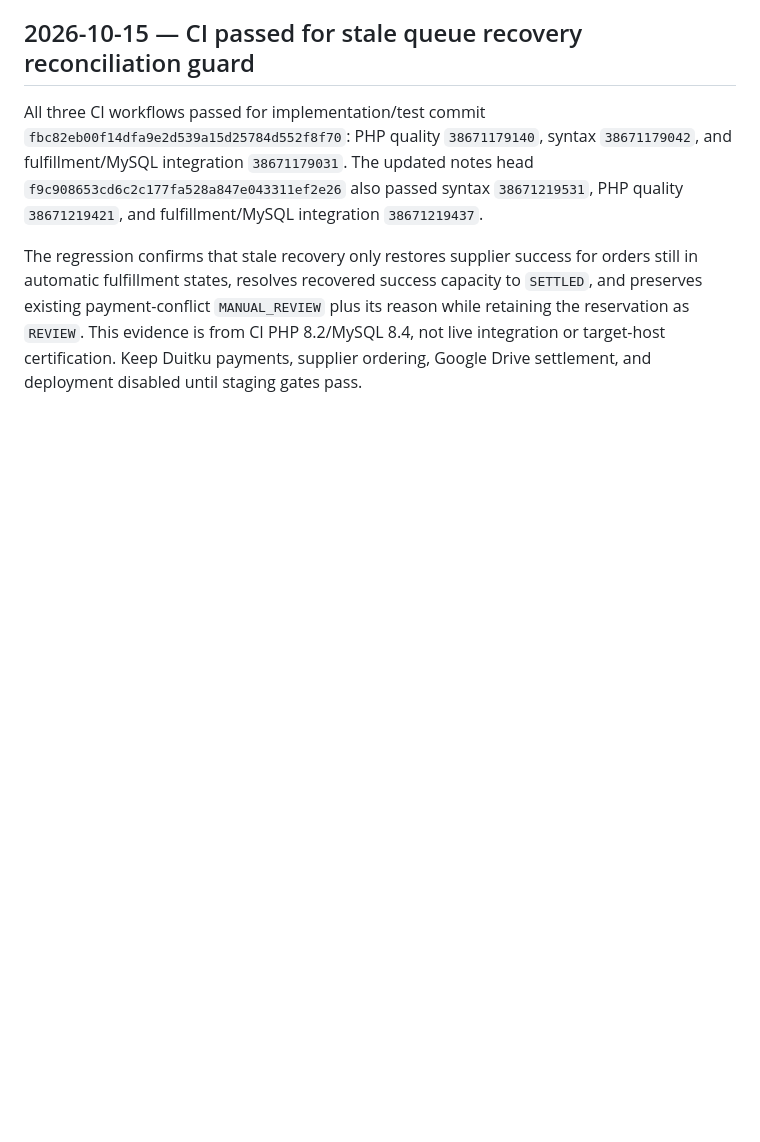
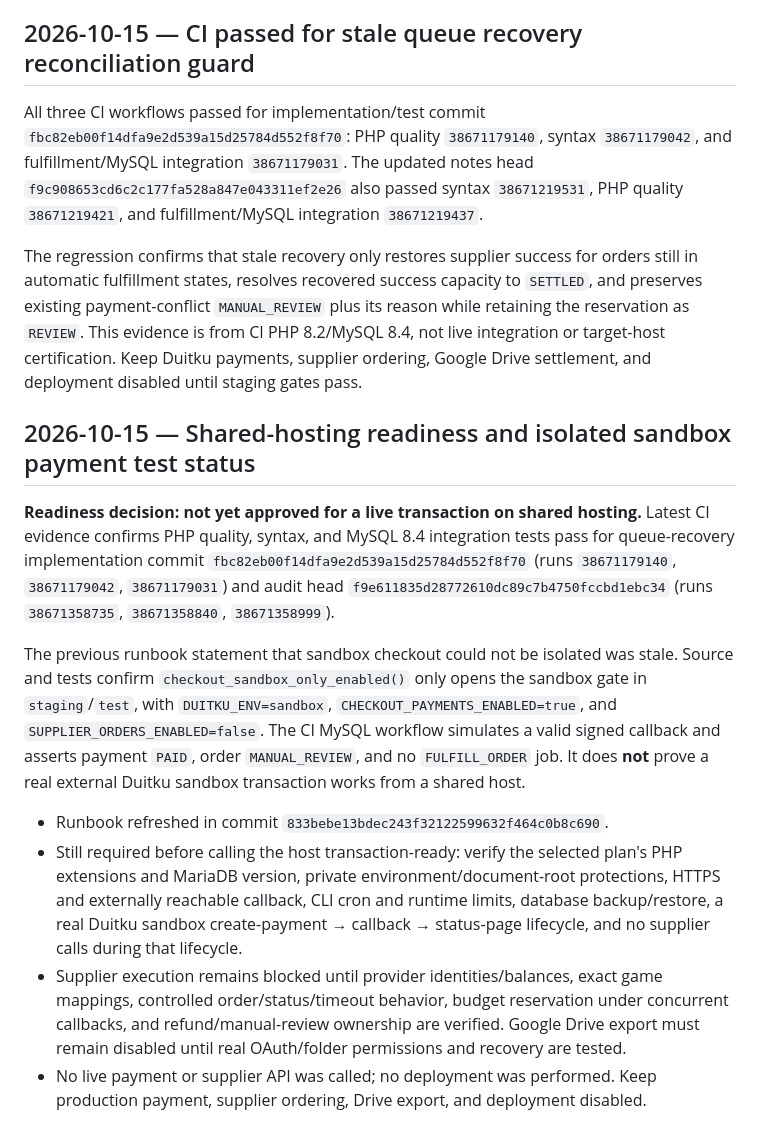
Before and after one commit to sulistio95/PluQ-I, a Markdown page: docs/production-readiness-audit.md, the part around the change. Rendered like a GitHub page; blank space fills up the shorter version.

Commit message:
Record shared-hosting readiness and sandbox integration evidence

```diff
--- a/docs/production-readiness-audit.md
+++ b/docs/production-readiness-audit.md
@@ -920,3 +920,15 @@ The MySQL queue-recovery regression reached the intended payment-conflict fixtur
 All three CI workflows passed for implementation/test commit `fbc82eb00f14dfa9e2d539a15d25784d552f8f70`: PHP quality `38671179140`, syntax `38671179042`, and fulfillment/MySQL integration `38671179031`. The updated notes head `f9c908653cd6c2c177fa528a847e043311ef2e26` also passed syntax `38671219531`, PHP quality `38671219421`, and fulfillment/MySQL integration `38671219437`.
 
 The regression confirms that stale recovery only restores supplier success for orders still in automatic fulfillment states, resolves recovered success capacity to `SETTLED`, and preserves existing payment-conflict `MANUAL_REVIEW` plus its reason while retaining the reservation as `REVIEW`. This evidence is from CI PHP 8.2/MySQL 8.4, not live integration or target-host certification. Keep Duitku payments, supplier ordering, Google Drive settlement, and deployment disabled until staging gates pass.
+
+
+## 2026-10-15 — Shared-hosting readiness and isolated sandbox payment test status
+
+**Readiness decision: not yet approved for a live transaction on shared hosting.** Latest CI evidence confirms PHP quality, syntax, and MySQL 8.4 integration tests pass for queue-recovery implementation commit `fbc82eb00f14dfa9e2d539a15d25784d552f8f70` (runs `38671179140`, `38671179042`, `38671179031`) and audit head `f9e611835d28772610dc89c7b4750fccbd1ebc34` (runs `38671358735`, `38671358840`, `38671358999`).
+
+The previous runbook statement that sandbox checkout could not be isolated was stale. Source and tests confirm `checkout_sandbox_only_enabled()` only opens the sandbox gate in `staging`/`test`, with `DUITKU_ENV=sandbox`, `CHECKOUT_PAYMENTS_ENABLED=true`, and `SUPPLIER_ORDERS_ENABLED=false`. The CI MySQL workflow simulates a valid signed callback and asserts payment `PAID`, order `MANUAL_REVIEW`, and no `FULFILL_ORDER` job. It does **not** prove a real external Duitku sandbox transaction works from a shared host.
+
+- Runbook refreshed in commit `833bebe13bdec243f32122599632f464c0b8c690`.
+- Still required before calling the host transaction-ready: verify the selected plan's PHP extensions and MariaDB version, private environment/document-root protections, HTTPS and externally reachable callback, CLI cron and runtime limits, database backup/restore, a real Duitku sandbox create-payment → callback → status-page lifecycle, and no supplier calls during that lifecycle.
+- Supplier execution remains blocked until provider identities/balances, exact game mappings, controlled order/status/timeout behavior, budget reservation under concurrent callbacks, and refund/manual-review ownership are verified. Google Drive export must remain disabled until real OAuth/folder permissions and recovery are tested.
+- No live payment or supplier API was called; no deployment was performed. Keep production payment, supplier ordering, Drive export, and deployment disabled.
```
